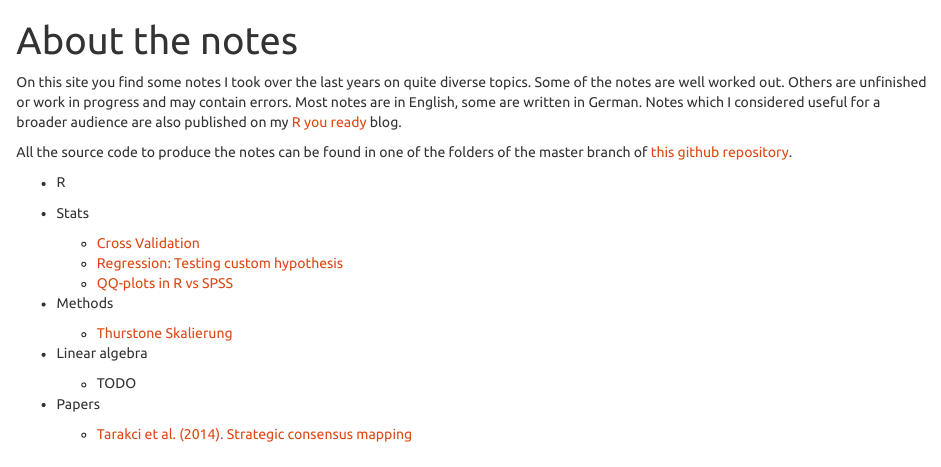
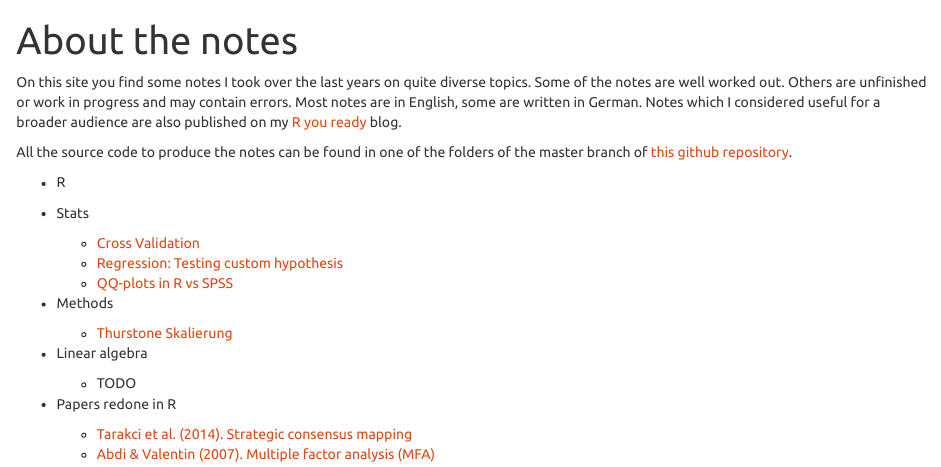
Before and after one commit to markheckmann/notes, an R Markdown document (index.Rmd): the page in a window 1100 px wide, from its top. Rendered offline with R 4.5, knitr and Pandoc, with nearby package versions.

Commit message:
add MFA paper note

```diff
--- a/index.Rmd
+++ b/index.Rmd
@@ -22,5 +22,6 @@ All the source code to produce the notes can be found in one of the folders of t
 * Linear algebra
     + TODO
 
-* Papers
+* Papers redone in R
     + [Tarakci et al. (2014). Strategic consensus mapping](./strategic_consensus_mapping_sray.html)
+    + [Abdi & Valentin (2007). Multiple factor analysis (MFA)](./multiple_factor_analysis.html)
```
Also changed, not shown: R/copy_files.R (+2 -1 lines), index.html, multiple_factor_analysis.html (added).
